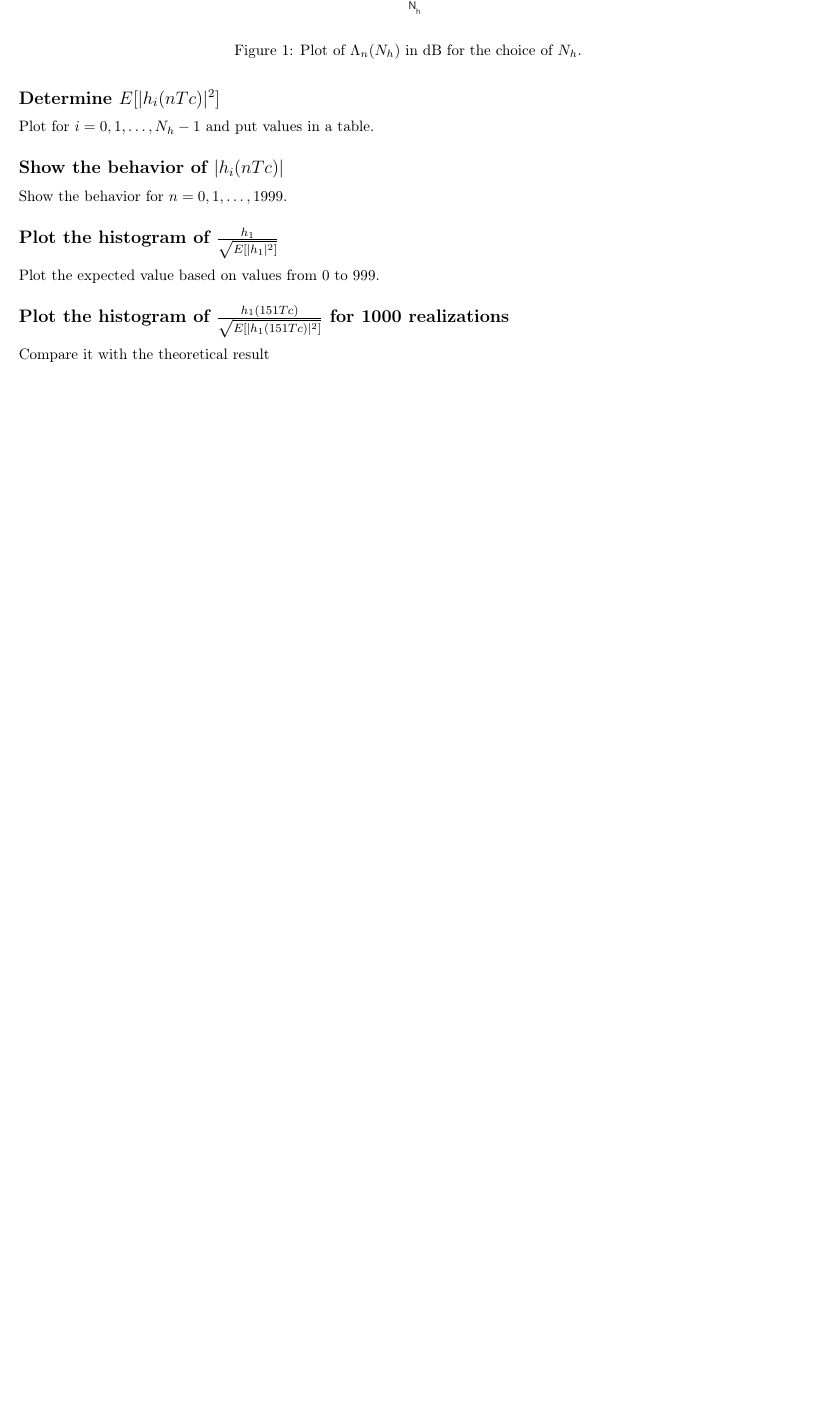
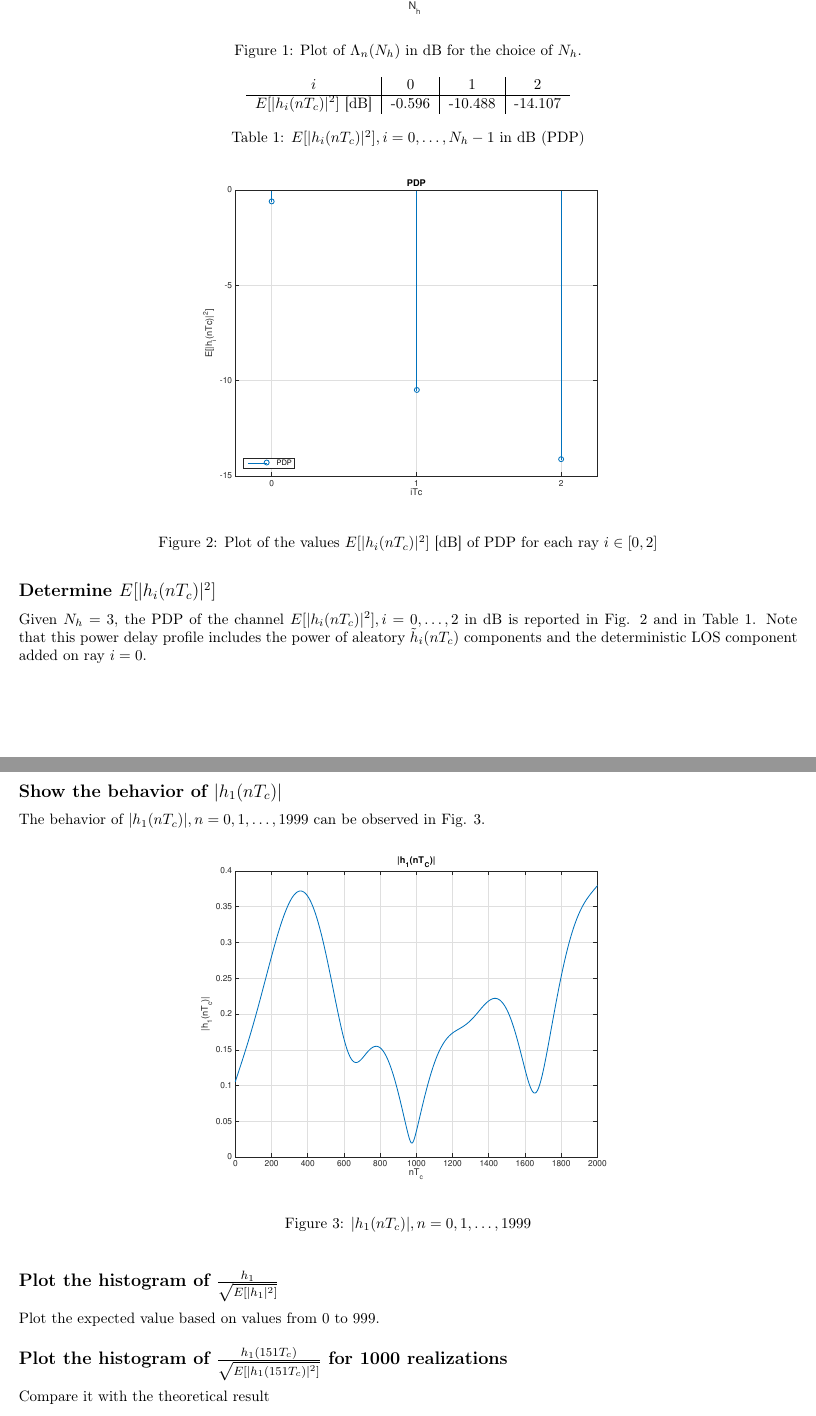
Before and after one commit to mychele/DTHomeworks, a LaTeX problem sheet (HW2/report/report.tex): part of page 2 of 7 before the commit and two parts of pages 2 and 3 of 8 after it, the two joined at a grey line, cut so that both start at the same text, the shorter picture padded with empty space. Compiled offline with pdfLaTeX.

Commit message:
Some stuff on the report (first draft of point 1.2 and 1.3), corrected some minor details

```diff
--- a/HW2/report/report.tex
+++ b/HW2/report/report.tex
@@ -129,16 +129,40 @@ Looking at the plot of $\Lambda_n (N_h)_{\dB}$ against $N_h$ in Fig.~\ref{fig:p0
     \label{fig:p01_lambda_n}
 \end{figure}
 
-\subsection*{Determine $E[|h_i(nTc)|^2]$}
-Plot for $i = 0, 1, \dots, N_h - 1$ and put values in a table.
+\subsection*{Determine $E[|h_i(nT_c)|^2]$}
+Given $N_h = 3$, the PDP of the channel $E[|h_i(nT_c)|^2], i = 0, \dots, 2$ in $\dB$ is reported in Fig. \ref{fig:pdp} and in Table \ref{table:pdp}. Note that this power delay profile includes the power of aleatory $\tilde{h}_i(nT_c)$ components and the deterministic LOS component added on ray $i = 0$.
 
-\subsection*{Show the behavior of $|h_i(nTc)|$}
-Show the behavior for $n = 0, 1, \dots, 1999$.
+\begin{table}[h!]
+  \centering
+  \begin{tabular}{c|c|c|c}
+    $ i $ & $ 0 $ & $ 1 $ & $ 2 $ \\ \hline
+    $E[|h_i(nT_c)|^2]$ [$\dB$] & -0.596 & -10.488 & -14.107
+  \end{tabular}
+  \caption{$E[|h_i(nT_c)|^2], i = 0, \dots, N_h-1$ in $\dB$ (PDP)}
+  \label{table:pdp}
+\end{table}
+
+\begin{figure}[h!]
+  \centering
+  \includegraphics[width = 0.6\textwidth]{p01_pdp}
+  \caption{Plot of the values $E[|h_i(nT_c)|^2]$ [$\dB$] of PDP for each ray $ i \in [0,2]$}
+  \label{fig:pdp}
+\end{figure}
+
+\subsection*{Show the behavior of $|h_1(nT_c)|$}
+The behavior of $|h_1(nT_c)|, n = 0, 1, \dots, 1999$ can be observed in Fig. \ref{fig:h1}.
+
+\begin{figure}[h!]
+  \centering
+  \includegraphics[width = 0.6\textwidth]{p01_h1}
+  \caption{$|h_1(nT_c)|, n = 0, 1, \dots, 1999$}
+  \label{fig:h1}
+\end{figure}
 
 \subsection*{Plot the histogram of $\frac{h_1}{\sqrt{E[|h_1|^2]}}$}
 Plot the expected value based on values from 0 to 999.
 
-\subsection*{Plot the histogram of $\frac{h_1(151Tc)}{\sqrt{E[|h_1(151Tc)|^2]}}$ for 1000 realizations}
+\subsection*{Plot the histogram of $\frac{h_1(151T_c)}{\sqrt{E[|h_1(151T_c)|^2]}}$ for 1000 realizations}
 Compare it with the theoretical result
 
 \section*{Problem 2}
```
Also changed, not shown: HW2/report/figures/p01_h1.eps (added), HW2/report/figures/p01_pdp.eps (added), HW2/report/report.tex (6 more changed lines), 2 other files.
